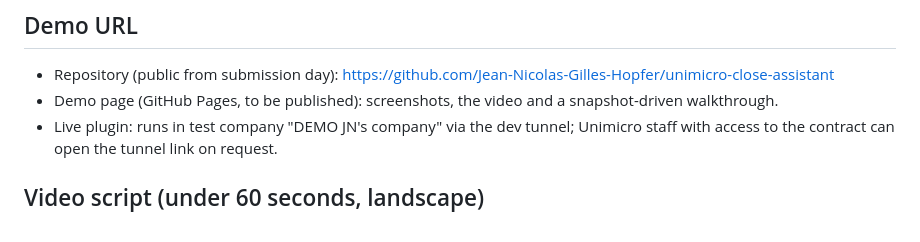
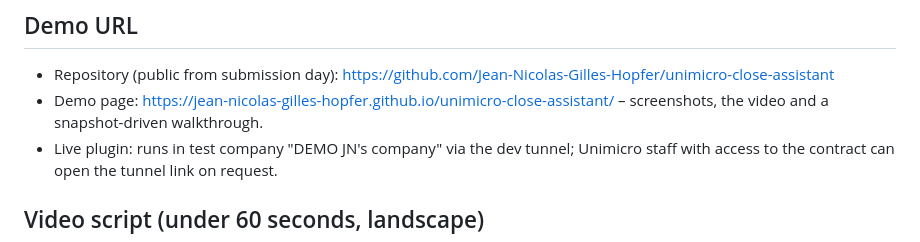
Before and after one commit to Jean-Nicolas-Gilles-Hopfer/unimicro-close-assistant, a Markdown page: docs/SUBMISSION.md, the part around the change. Rendered like a GitHub page.

Commit message:
Slack digest without personal names; demo URL in the submission notes
Co-Authored-By: Claude Fable 5.1 <noreply@anthropic.com>

```diff
--- a/docs/SUBMISSION.md
+++ b/docs/SUBMISSION.md
@@ -71,7 +71,7 @@ language. Everything is read as the signed-in user; nothing is booked without Un
 ## Demo URL
 
 - Repository (public from submission day): https://github.com/Jean-Nicolas-Gilles-Hopfer/unimicro-close-assistant
-- Demo page (GitHub Pages, to be published): screenshots, the video and a snapshot-driven walkthrough.
+- Demo page: https://jean-nicolas-gilles-hopfer.github.io/unimicro-close-assistant/ – screenshots, the video and a snapshot-driven walkthrough.
 - Live plugin: runs in test company "DEMO JN's company" via the dev tunnel; Unimicro staff
   with access to the contract can open the tunnel link on request.
 
```
Also changed, not shown: SLACK-DIGEST.md (+8 -8 lines).
